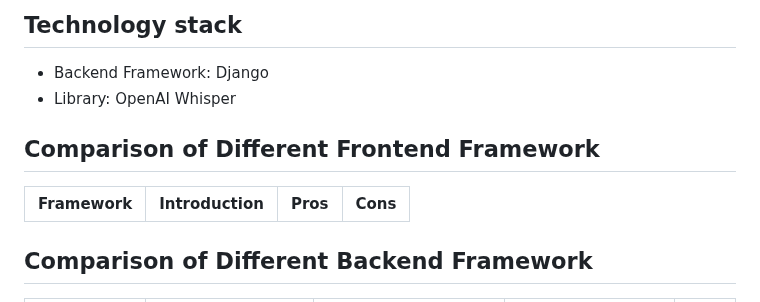
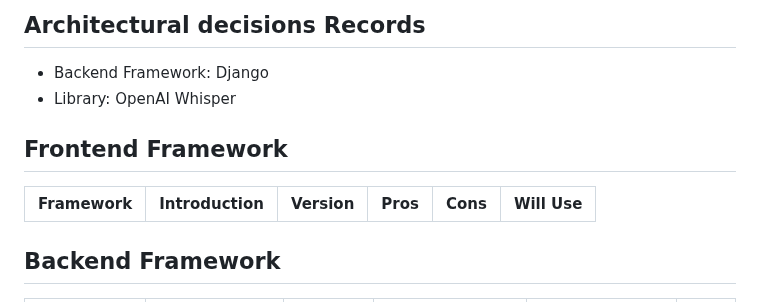
Before and after one commit to fuhui14/SWEN90017-2024-TAP, a Markdown page: docs/Architecture/Technology.md, the part around one of its changes. Rendered like a GitHub page.

```diff
--- a/docs/Architecture/Technology.md
+++ b/docs/Architecture/Technology.md
@@ -1,13 +1,13 @@
-## Technology stack
+## Architectural decisions Records
 
 - Backend Framework: Django
 - Library: OpenAI Whisper
 
-## Comparison of Different Frontend Framework
+## Frontend Framework
 
-| Framework | Introduction | Pros | Cons |
-| :-------: | :----------: | :--: | :--: |
+| Framework | Introduction | Version | Pros | Cons | Will Use |
+| :-------: | :----------: | :-----: | :--: | :--: | :------: |
 
-## Comparison of Different Backend Framework
+## Backend Framework
 
 
```
Also changed, not shown: other parts of docs/Architecture/Technology.md (+16 -18 lines).
